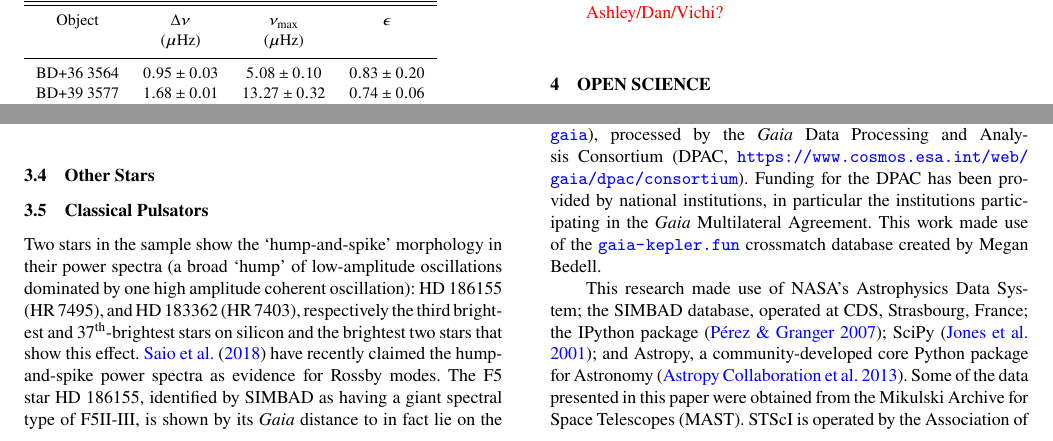
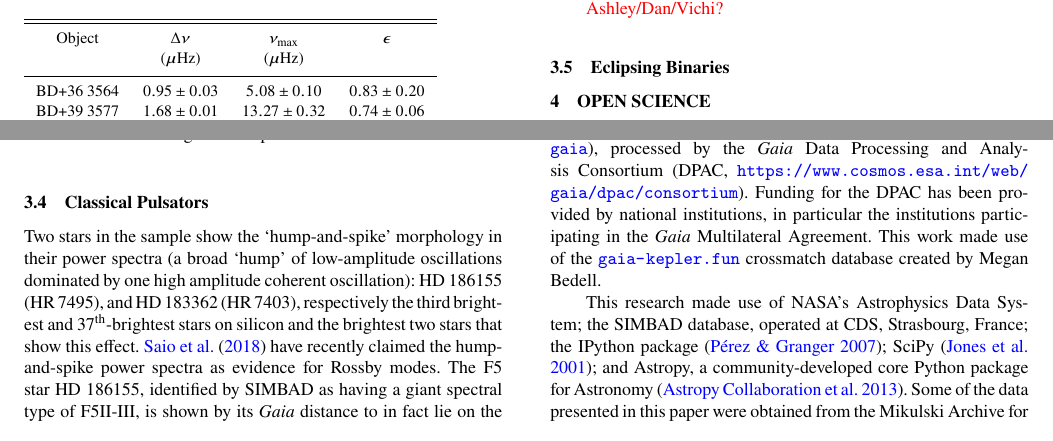
Before and after one commit to benjaminpope/smearcampaign, a LaTeX paper (paper/ms.tex): two parts of page 7 of 11, joined at a grey line, cut so that both start at the same text. Compiled offline with pdfLaTeX; a LaTeX package or settings file that is missing is left out.

Commit message:
new sections

```diff
--- a/paper/ms.tex
+++ b/paper/ms.tex
@@ -232,17 +233,19 @@ Individual elemental abundances are derived by first fixing the stellar atmosphe
 place [X/Fe] vs [Fe/H] diagrams here and discuss which Galactic populations these stars come from. May also want to discuss how these span the typical Galactic populations and can act as benchmark stars for APOGEE or other large surveys
 
 \subsection{Red Clump Stars}
+\label{clumpstars}
 
 From visual inspection of the power spectra, HD 181069, HD 183124, HD 182354, HD 182692, and HD 180658 are seen to be core helium-burning red clump stars.
 
-\subsection{Other Stars}
-\label{other}
-
 \subsection{Classical Pulsators}
+\label{pulsators}
 
 Two stars in the sample show the `hump-and-spike' morphology in their power spectra (a broad `hump' of low-amplitude oscillations dominated by one high amplitude coherent oscillation): HD~186155 (HR~7495), and HD~183362 (HR~7403), respectively the third brightest and $37^{\text{th}}$-brightest stars on silicon and the brightest two stars that show this effect. \citet{2018MNRAS.474.2774S} have recently claimed the hump-and-spike power spectra as evidence for Rossby modes. The F5 star HD~186155, identified by SIMBAD as having a giant spectral type of F5II-III, is shown by its \gaia distance to in fact lie on the main sequence. The other example is the B3e star HD~183362 at $G = -2.576$. A detailed study of these stars will be presented by Antoci et al., in prep.
 
 \textcolor{red}{Ashley/Dan/Vichi?}
+
+\subsection{Eclipsing Binaries}
+\label{ebs}
 
 \section{Open Science}
 \label{open}
```
Also changed, not shown: paper/ms.pdf, paper/ms.tex (1 more changed lines).
